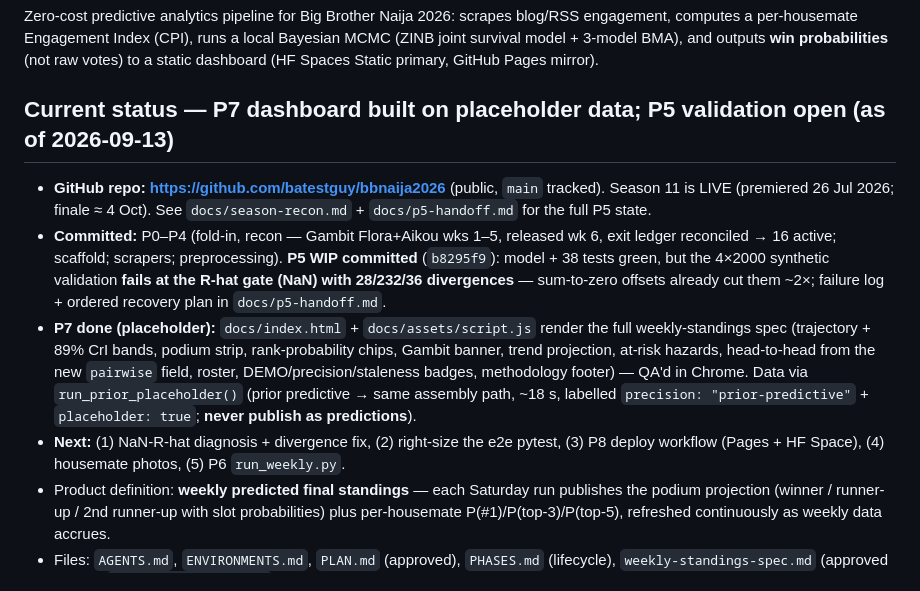
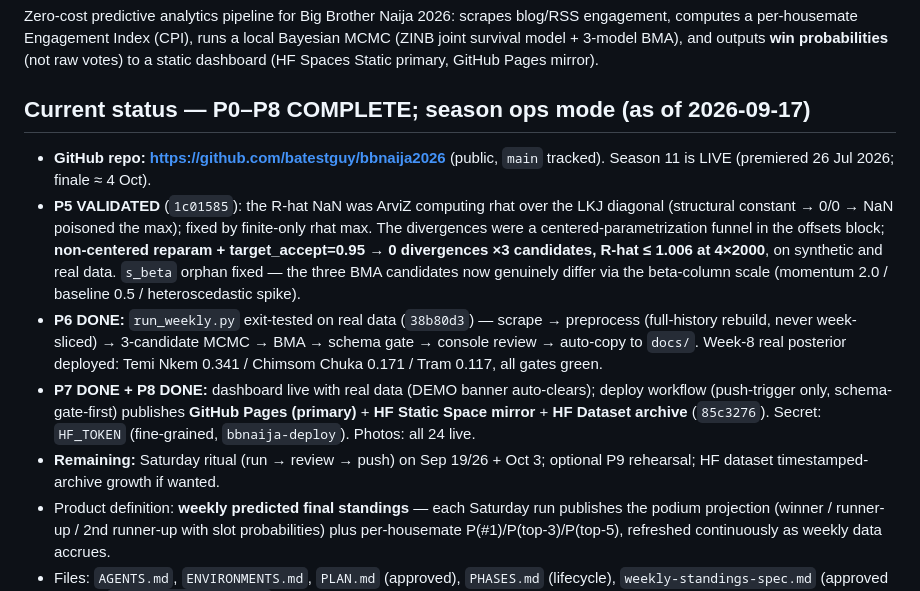
Before and after one commit to batestguy/bbnaija2026, a Markdown page: knowledge.md, the part around the change. Drawn GitHub-style.

```diff
--- a/knowledge.md
+++ b/knowledge.md
@@ -3,11 +3,12 @@
 ## What this project is
 Zero-cost predictive analytics pipeline for Big Brother Naija 2026: scrapes blog/RSS engagement, computes a per-housemate Engagement Index (CPI), runs a local Bayesian MCMC (ZINB joint survival model + 3-model BMA), and outputs **win probabilities** (not raw votes) to a static dashboard (HF Spaces Static primary, GitHub Pages mirror).
 
-## Current status — P7 dashboard built on placeholder data; P5 validation open (as of 2026-09-13)
-- **GitHub repo: https://github.com/batestguy/bbnaija2026** (public, `main` tracked). Season 11 is LIVE (premiered 26 Jul 2026; finale ≈ 4 Oct). See `docs/season-recon.md` + `docs/p5-handoff.md` for the full P5 state.
-- **Committed:** P0–P4 (fold-in, recon — Gambit Flora+Aikou wks 1–5, released wk 6, exit ledger reconciled → 16 active; scaffold; scrapers; preprocessing). **P5 WIP committed** (`b8295f9`): model + 38 tests green, but the 4×2000 synthetic validation **fails at the R-hat gate (NaN) with 28/232/36 divergences** — sum-to-zero offsets already cut them ~2×; failure log + ordered recovery plan in `docs/p5-handoff.md`.
-- **P7 done (placeholder):** `docs/index.html` + `docs/assets/script.js` render the full weekly-standings spec (trajectory + 89% CrI bands, podium strip, rank-probability chips, Gambit banner, trend projection, at-risk hazards, head-to-head from the new `pairwise` field, roster, DEMO/precision/staleness badges, methodology footer) — QA'd in Chrome. Data via `run_prior_placeholder()` (prior predictive → same assembly path, ~18 s, labelled `precision: "prior-predictive"` + `placeholder: true`; **never publish as predictions**).
-- **Next:** (1) NaN-R-hat diagnosis + divergence fix, (2) right-size the e2e pytest, (3) P8 deploy workflow (Pages + HF Space), (4) housemate photos, (5) P6 `run_weekly.py`.
+## Current status — P0–P8 COMPLETE; season ops mode (as of 2026-09-17)
+- **GitHub repo: https://github.com/batestguy/bbnaija2026** (public, `main` tracked). Season 11 is LIVE (premiered 26 Jul 2026; finale ≈ 4 Oct).
+- **P5 VALIDATED** (`1c01585`): the R-hat NaN was ArviZ computing rhat over the LKJ diagonal (structural constant → 0/0 → NaN poisoned the max); fixed by finite-only rhat max. The divergences were a centered-parametrization funnel in the offsets block; **non-centered reparam + target_accept=0.95 → 0 divergences ×3 candidates, R-hat ≤ 1.006 at 4×2000**, on synthetic and real data. `s_beta` orphan fixed — the three BMA candidates now genuinely differ via the beta-column scale (momentum 2.0 / baseline 0.5 / heteroscedastic spike).
+- **P6 DONE:** `run_weekly.py` exit-tested on real data (`38b80d3`) — scrape → preprocess (full-history rebuild, never week-sliced) → 3-candidate MCMC → BMA → schema gate → console review → auto-copy to `docs/`. Week-8 real posterior deployed: Temi Nkem 0.341 / Chimsom Chuka 0.171 / Tram 0.117, all gates green.
+- **P7 DONE + P8 DONE:** dashboard live with real data (DEMO banner auto-clears); deploy workflow (push-trigger only, schema-gate-first) publishes **GitHub Pages (primary)** + **HF Static Space mirror** + **HF Dataset archive** (`85c3276`). Secret: `HF_TOKEN` (fine-grained, `bbnaija-deploy`). Photos: all 24 live.
+- **Remaining:** Saturday ritual (run → review → push) on Sep 19/26 + Oct 3; optional P9 rehearsal; HF dataset timestamped-archive growth if wanted.
 - Product definition: **weekly predicted final standings** — each Saturday run publishes the podium projection (winner / runner-up / 2nd runner-up with slot probabilities) plus per-housemate P(#1)/P(top-3)/P(top-5), refreshed continuously as weekly data accrues.
 - Files: `AGENTS.md`, `ENVIRONMENTS.md`, `PLAN.md` (approved), `PHASES.md` (lifecycle), `weekly-standings-spec.md` (approved deltas), `docs/season-recon.md`, this file.
 
```
Also changed, not shown: README.md (+1 -0 lines).
